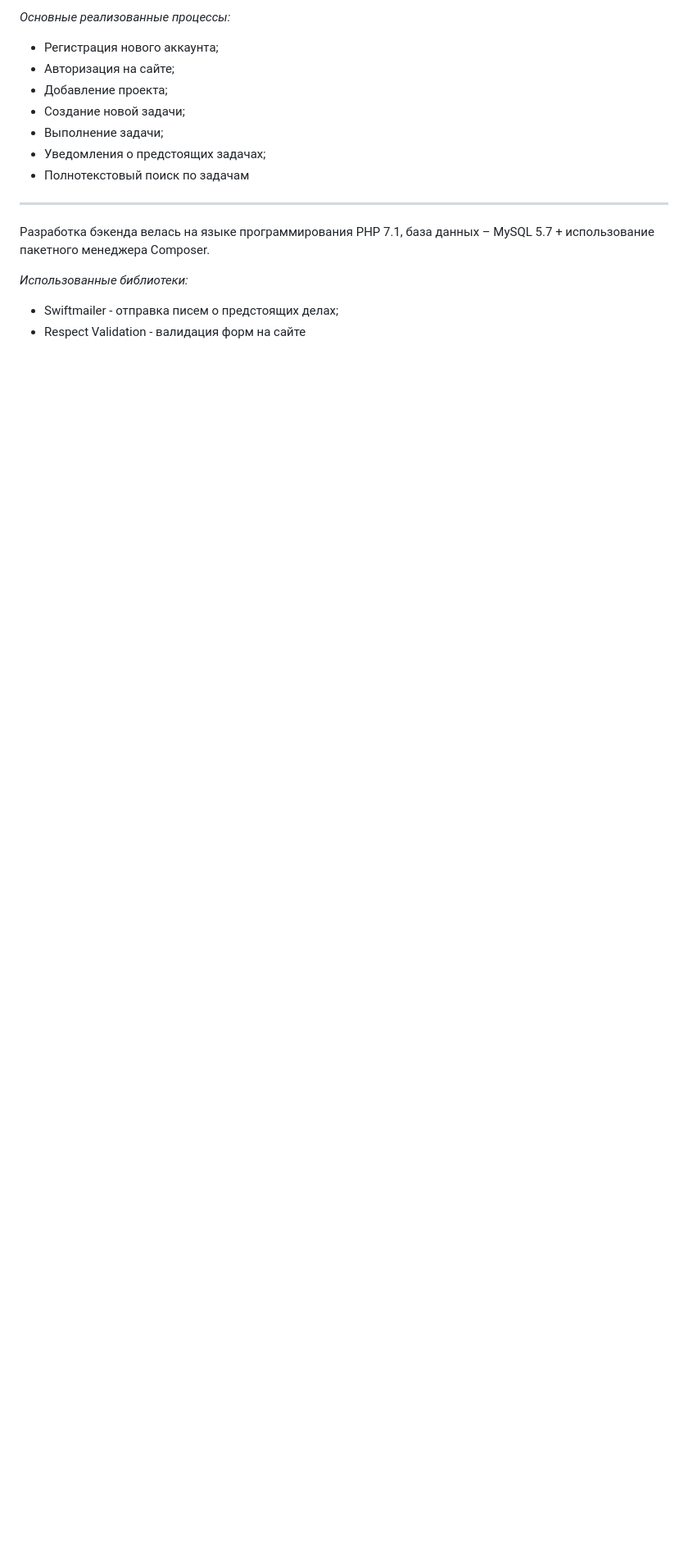
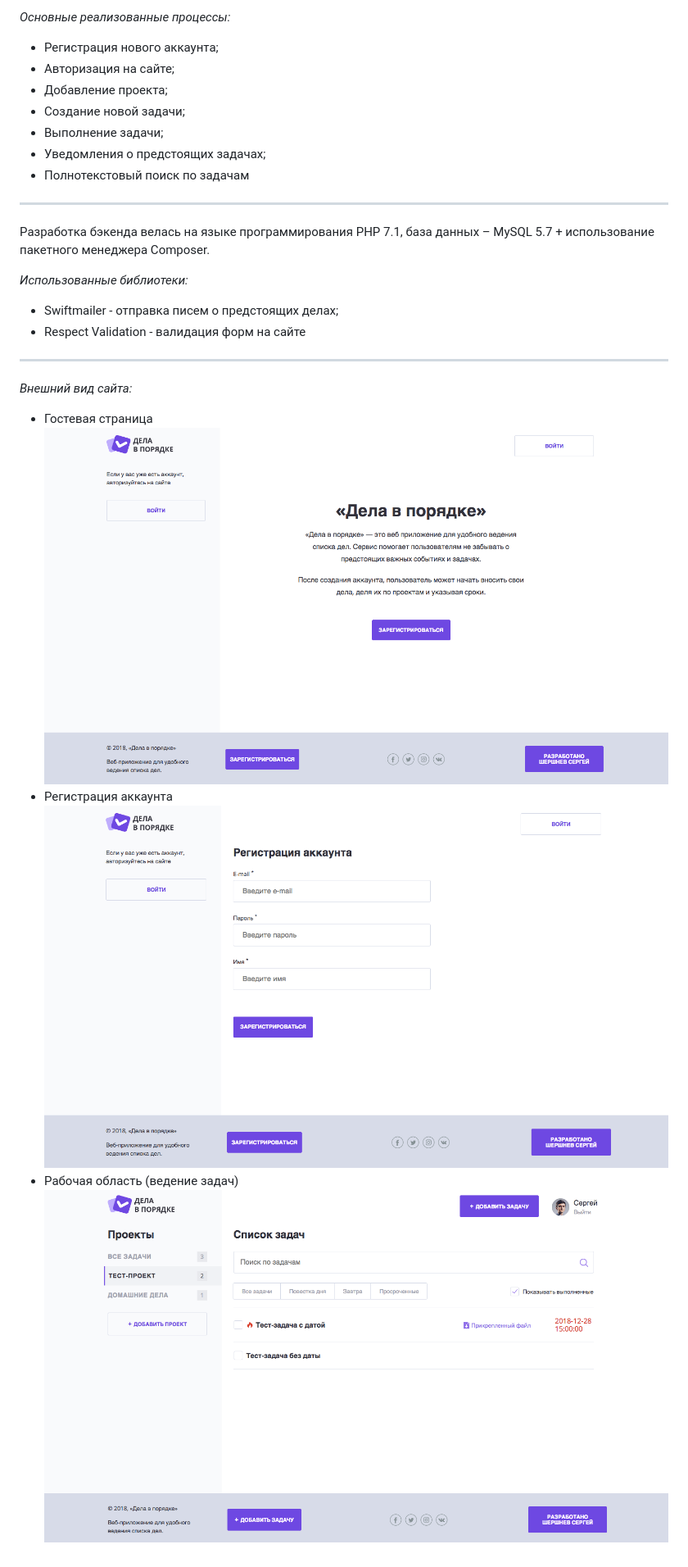
Before and after one commit to Shv-sergey70/587797-doingsdone, a Markdown page: Readme.md, the part around the change. Shown: that part at 82% size. Rendered like a GitHub page; pictures changed too: demo/1.png (added), demo/2.png (added), demo/3.png (added); blank space fills up the shorter version.

Commit message:
Обновил описание Readme

```diff
--- a/Readme.md
+++ b/Readme.md
@@ -46,3 +46,11 @@
 *Использованные библиотеки:*
 * Swiftmailer - отправка писем о предстоящих делах;
 * Respect Validation - валидация форм на сайте
+***
+*Внешний вид сайта:*
+* Гостевая страница
+![Гостевая страница](demo/1.png)
+* Регистрация аккаунта
+![Регистрация аккаунта](demo/2.png)
+* Рабочая область (ведение задач)
+![Ведение задач](demo/3.png)
```
